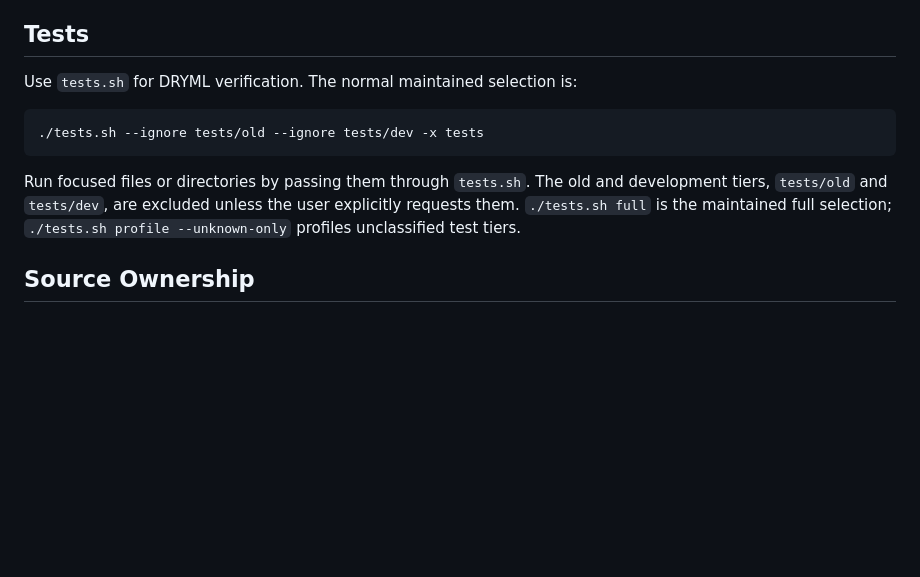
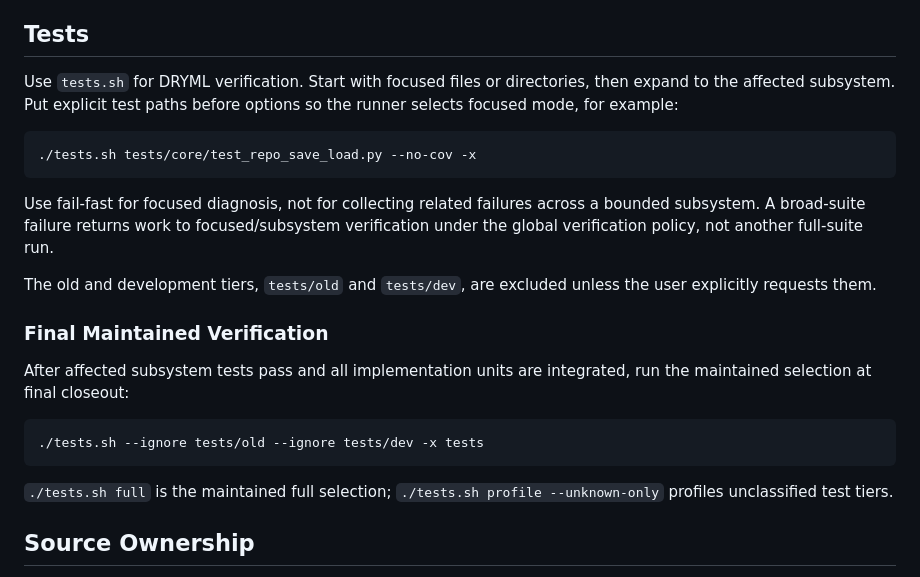
Before and after one commit to ncsa/DRYML, a Markdown page: AGENTS.md, the part around the change. GitHub-like rendering; blank space fills up the shorter version.

Commit message:
docs: clarify focused and maintained verification
Document focused tests.sh argument ordering, bounded subsystem verification, and the final maintained selection. Preserve the exclusion of old and development test tiers.

Verification: reviewed the documented commands against tests.sh; git diff --check passed. No runtime tests required for this documentation-only change.

````diff
--- a/AGENTS.md
+++ b/AGENTS.md
@@ -19,15 +19,31 @@ questions without claiming hot-reload or live-Object migration support.
 
 ## Tests
 
-Use `tests.sh` for DRYML verification. The normal maintained selection is:
+Use `tests.sh` for DRYML verification. Start with focused files or directories,
+then expand to the affected subsystem. Put explicit test paths before options
+so the runner selects focused mode, for example:
+
+```bash
+./tests.sh tests/core/test_repo_save_load.py --no-cov -x
+```
+
+Use fail-fast for focused diagnosis, not for collecting related failures across
+a bounded subsystem. A broad-suite failure returns work to focused/subsystem
+verification under the global verification policy, not another full-suite run.
+
+The old and development tiers, `tests/old` and `tests/dev`, are excluded unless
+the user explicitly requests them.
+
+### Final Maintained Verification
+
+After affected subsystem tests pass and all implementation units are integrated,
+run the maintained selection at final closeout:
 
 ```bash
 ./tests.sh --ignore tests/old --ignore tests/dev -x tests
 ```
 
-Run focused files or directories by passing them through `tests.sh`. The old and
-development tiers, `tests/old` and `tests/dev`, are excluded unless the user
-explicitly requests them. `./tests.sh full` is the maintained full selection;
+`./tests.sh full` is the maintained full selection;
 `./tests.sh profile --unknown-only` profiles unclassified test tiers.
 
 ## Source Ownership
````
